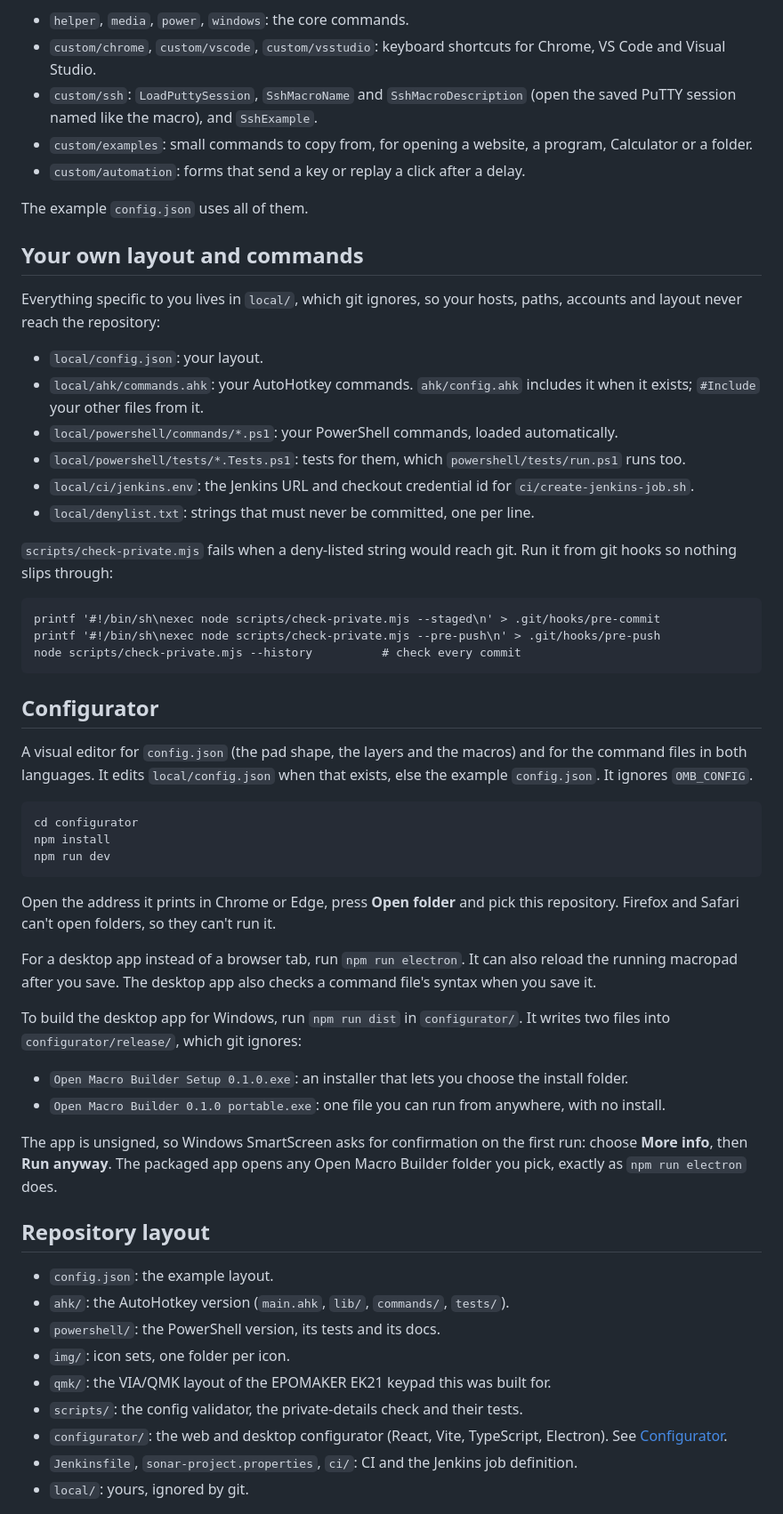
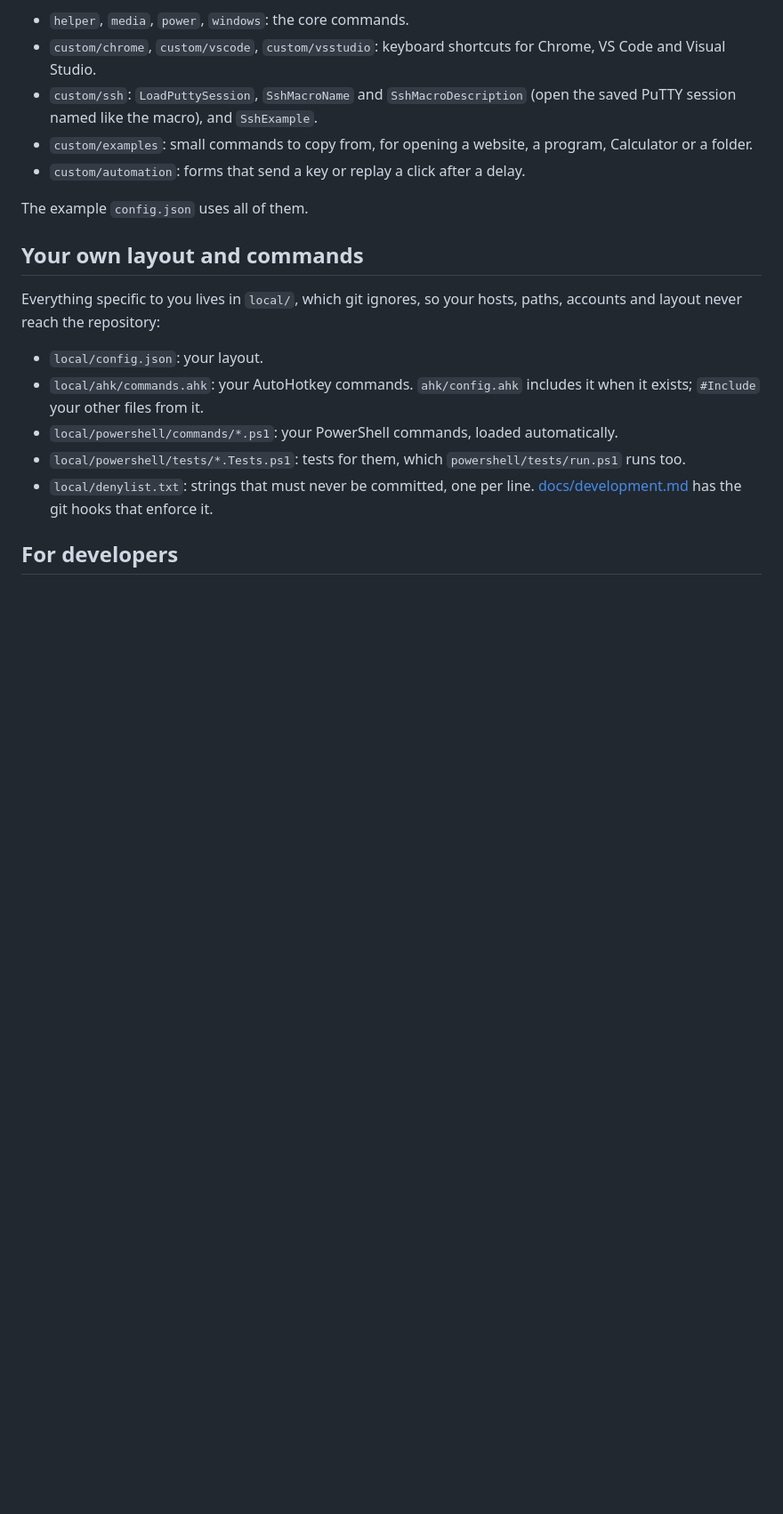
Before and after one commit to hotdog-Studio/Open-Macro-Builder, a Markdown page: readme.md, the part around one of its changes. Shown at 89% size. GitHub-like rendering; blank space fills up the shorter version.

````diff
--- a/readme.md
+++ b/readme.md
@@ -84,47 +157,7 @@ Everything specific to you lives in `local/`, which git ignores, so your hosts,
 - `local/ahk/commands.ahk`: your AutoHotkey commands. `ahk/config.ahk` includes it when it exists; `#Include` your other files from it.
 - `local/powershell/commands/*.ps1`: your PowerShell commands, loaded automatically.
 - `local/powershell/tests/*.Tests.ps1`: tests for them, which `powershell/tests/run.ps1` runs too.
-- `local/ci/jenkins.env`: the Jenkins URL and checkout credential id for `ci/create-jenkins-job.sh`.
-- `local/denylist.txt`: strings that must never be committed, one per line.
+- `local/denylist.txt`: strings that must never be committed, one per line. [docs/development.md](docs/development.md#keeping-private-details-out-of-git) has the git hooks that enforce it.
 
-`scripts/check-private.mjs` fails when a deny-listed string would reach git. Run it from git hooks so nothing slips through:
+## For developers
 
-```
-printf '#!/bin/sh\nexec node scripts/check-private.mjs --staged\n' > .git/hooks/pre-commit
-printf '#!/bin/sh\nexec node scripts/check-private.mjs --pre-push\n' > .git/hooks/pre-push
-node scripts/check-private.mjs --history          # check every commit
-```
-
-## Configurator
-
-A visual editor for `config.json` (the pad shape, the layers and the macros) and for the command files in both languages. It edits `local/config.json` when that exists, else the example `config.json`. It ignores `OMB_CONFIG`.
-
-```
-cd configurator
-npm install
-npm run dev
-```
-
-Open the address it prints in Chrome or Edge, press **Open folder** and pick this repository. Firefox and Safari can't open folders, so they can't run it.
-
-For a desktop app instead of a browser tab, run `npm run electron`. It can also reload the running macropad after you save. The desktop app also checks a command file's syntax when you save it.
-
-To build the desktop app for Windows, run `npm run dist` in `configurator/`. It writes two files into `configurator/release/`, which git ignores:
-
-- `Open Macro Builder Setup 0.1.0.exe`: an installer that lets you choose the install folder.
-- `Open Macro Builder 0.1.0 portable.exe`: one file you can run from anywhere, with no install.
-
-The app is unsigned, so Windows SmartScreen asks for confirmation on the first run: choose **More info**, then **Run anyway**. The packaged app opens any Open Macro Builder folder you pick, exactly as `npm run electron` does.
-
-## Repository layout
-
-- `config.json`: the example layout.
-- `ahk/`: the AutoHotkey version (`main.ahk`, `lib/`, `commands/`, `tests/`).
-- `powershell/`: the PowerShell version, its tests and its docs.
-- `img/`: icon sets, one folder per icon.
-- `qmk/`: the VIA/QMK layout of the EPOMAKER EK21 keypad this was built for.
-- `scripts/`: the config validator, the private-details check and their tests.
-- `configurator/`: the web and desktop configurator (React, Vite, TypeScript, Electron). See [Configurator](#configurator).
-- `Jenkinsfile`, `sonar-project.properties`, `ci/`: CI and the Jenkins job definition.
-- `local/`: yours, ignored by git.
-
````
Also changed, not shown: other parts of readme.md (+87 -30 lines), CHANGELOG.md (added, +22 -0 lines), CONTRIBUTING.md (added, +36 -0 lines), docs/architecture.md (added, +69 -0 lines), docs/development.md (added, +112 -0 lines), docs/docker.md (added, +81 -0 lines), docs/releasing.md (added, +68 -0 lines), docs/img/configurator-commands.png (added), docs/img/configurator-layers.png (added), docs/img/configurator-macros.png (added), docs/img/configurator-shape.png (added).
